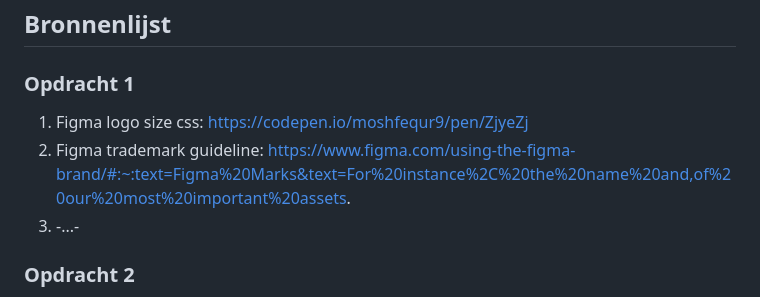
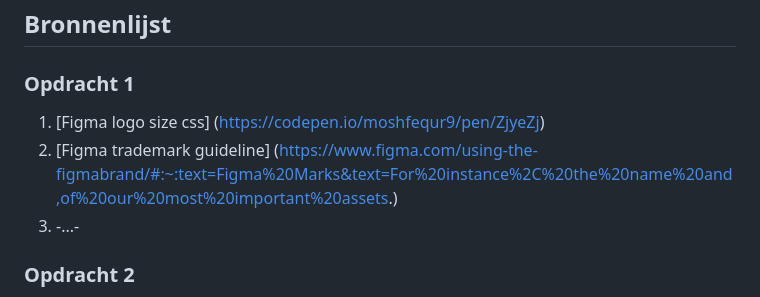
Before and after one commit to Sensinki/Frontend-for-designers, a Markdown page: README.md, the part around the change. Drawn GitHub-style.

```diff
--- a/README.md
+++ b/README.md
@@ -15,8 +15,8 @@ Nb. Door *open* toe te voegen aan een *details* element kun je deze standaard op
 ## Bronnenlijst
 
 ### Opdracht 1
-  1. Figma logo size css: https://codepen.io/moshfequr9/pen/ZjyeZj
-  2. Figma trademark guideline: https://www.figma.com/using-the-figma-brand/#:~:text=Figma%20Marks&text=For%20instance%2C%20the%20name%20and,of%20our%20most%20important%20assets.
+  1. [Figma logo size css] (https://codepen.io/moshfequr9/pen/ZjyeZj)
+  2. [Figma trademark guideline] (https://www.figma.com/using-the-figmabrand/#:~:text=Figma%20Marks&text=For%20instance%2C%20the%20name%20and,of%20our%20most%20important%20assets.)
   3. -...-
 
 ### Opdracht 2
```
